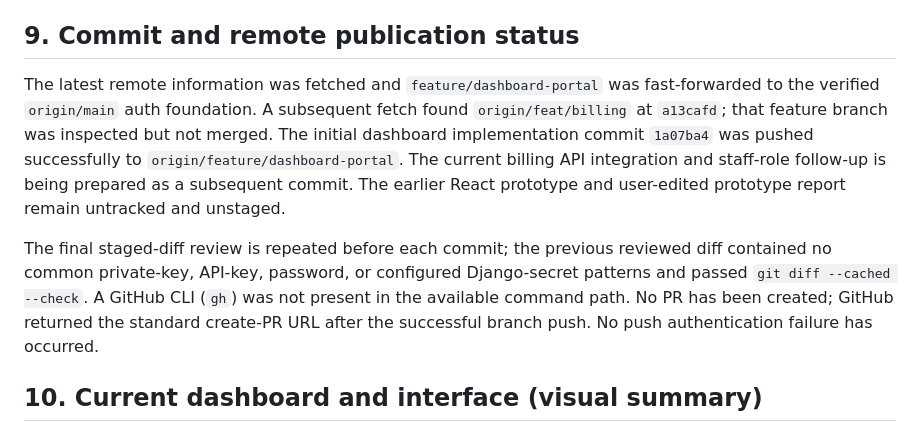
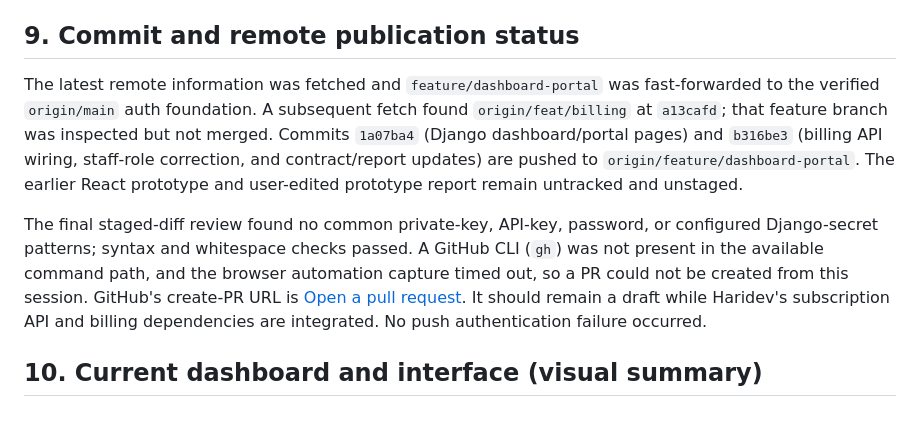
Before and after one commit to Arjunb32/-Subscription_Management_System, a Markdown page: PROJECT_REPORT.md, the part around the change. Rendered like a GitHub page.

Commit message:
Record dashboard branch verification and publication

```diff
--- a/PROJECT_REPORT.md
+++ b/PROJECT_REPORT.md
@@ -107,9 +107,9 @@ Automated page tests in `dashboard/tests.py` cover anonymous redirects, role bou
 
 ## 9. Commit and remote publication status
 
-The latest remote information was fetched and `feature/dashboard-portal` was fast-forwarded to the verified `origin/main` auth foundation. A subsequent fetch found `origin/feat/billing` at `a13cafd`; that feature branch was inspected but not merged. The initial dashboard implementation commit `1a07ba4` was pushed successfully to `origin/feature/dashboard-portal`. The current billing API integration and staff-role follow-up is being prepared as a subsequent commit. The earlier React prototype and user-edited prototype report remain untracked and unstaged.
+The latest remote information was fetched and `feature/dashboard-portal` was fast-forwarded to the verified `origin/main` auth foundation. A subsequent fetch found `origin/feat/billing` at `a13cafd`; that feature branch was inspected but not merged. Commits `1a07ba4` (Django dashboard/portal pages) and `b316be3` (billing API wiring, staff-role correction, and contract/report updates) are pushed to `origin/feature/dashboard-portal`. The earlier React prototype and user-edited prototype report remain untracked and unstaged.
 
-The final staged-diff review is repeated before each commit; the previous reviewed diff contained no common private-key, API-key, password, or configured Django-secret patterns and passed `git diff --cached --check`. A GitHub CLI (`gh`) was not present in the available command path. No PR has been created; GitHub returned the standard create-PR URL after the successful branch push. No push authentication failure has occurred.
+The final staged-diff review found no common private-key, API-key, password, or configured Django-secret patterns; syntax and whitespace checks passed. A GitHub CLI (`gh`) was not present in the available command path, and the browser automation capture timed out, so a PR could not be created from this session. GitHub's create-PR URL is [Open a pull request](https://github.com/Arjunb32/-Subscription_Management_System/pull/new/feature/dashboard-portal). It should remain a draft while Haridev's subscription API and billing dependencies are integrated. No push authentication failure occurred.
 
 ## 10. Current dashboard and interface (visual summary)
 
```
